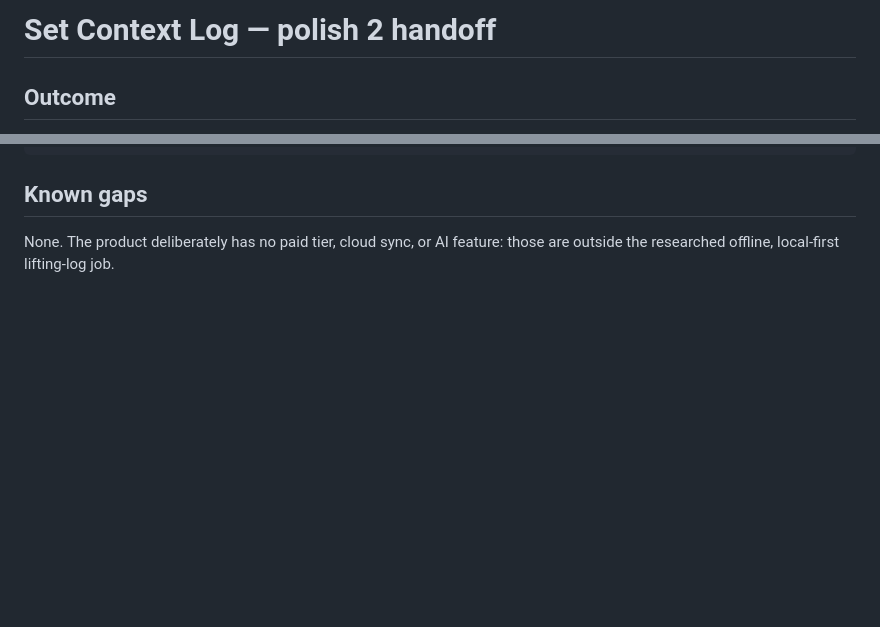
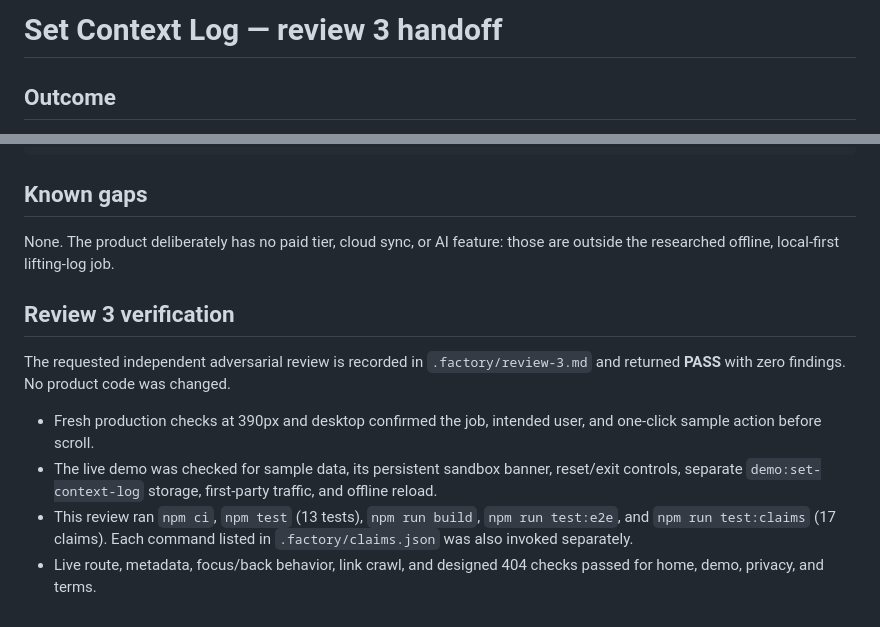
Before and after one commit to B-Divyesh/sf-set-context-log, a Markdown page: .factory/handoff.md, 2 parts joined by grey strips. GitHub-like rendering; blank space fills up the shorter version.

Commit message:
docs: add adversarial review 3

```diff
--- a/.factory/handoff.md
+++ b/.factory/handoff.md
@@ -1,4 +1,4 @@
-# Set Context Log — polish 2 handoff
+# Set Context Log — review 3 handoff
 
 ## Outcome
 
@@ -76,3 +76,20 @@ npm run test:claims
 
 None. The product deliberately has no paid tier, cloud sync, or AI feature:
 those are outside the researched offline, local-first lifting-log job.
+
+## Review 3 verification
+
+The requested independent adversarial review is recorded in
+`.factory/review-3.md` and returned **PASS** with zero findings. No product
+code was changed.
+
+- Fresh production checks at 390px and desktop confirmed the job, intended
+  user, and one-click sample action before scroll.
+- The live demo was checked for sample data, its persistent sandbox banner,
+  reset/exit controls, separate `demo:set-context-log` storage, first-party
+  traffic, and offline reload.
+- This review ran `npm ci`, `npm test` (13 tests), `npm run build`,
+  `npm run test:e2e`, and `npm run test:claims` (17 claims). Each command
+  listed in `.factory/claims.json` was also invoked separately.
+- Live route, metadata, focus/back behavior, link crawl, and designed 404
+  checks passed for home, demo, privacy, and terms.
```
Also changed, not shown: .factory/review-3.md (added, +186 -0 lines).
